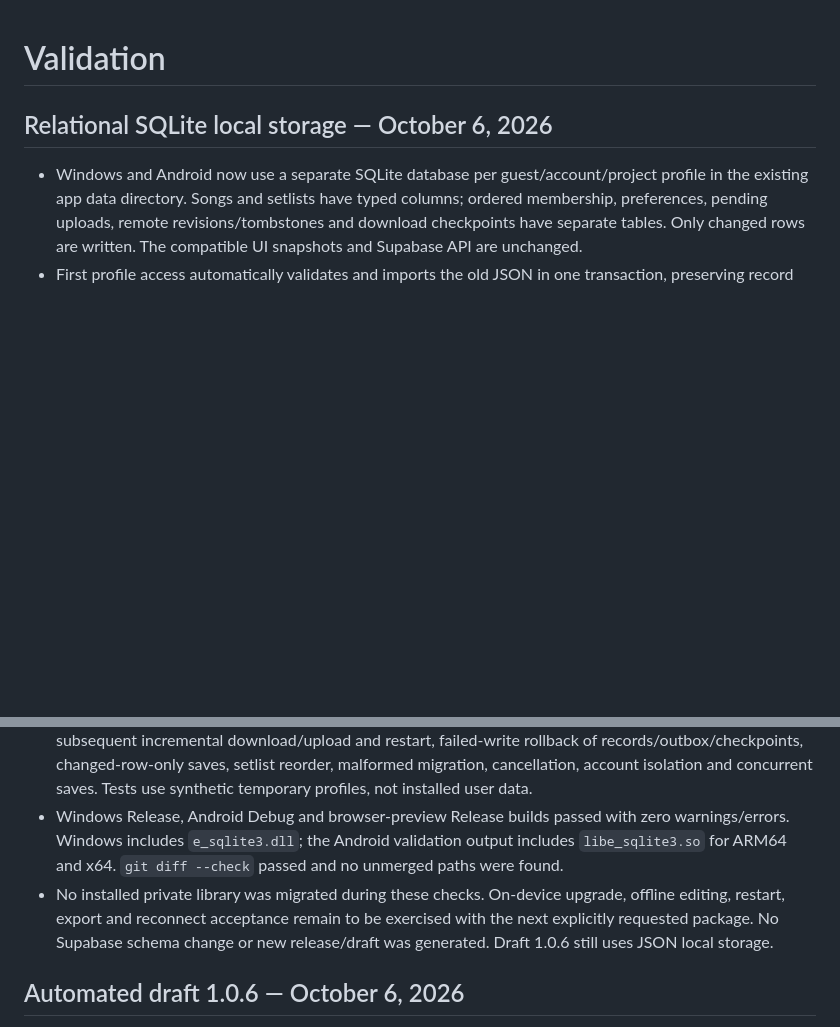
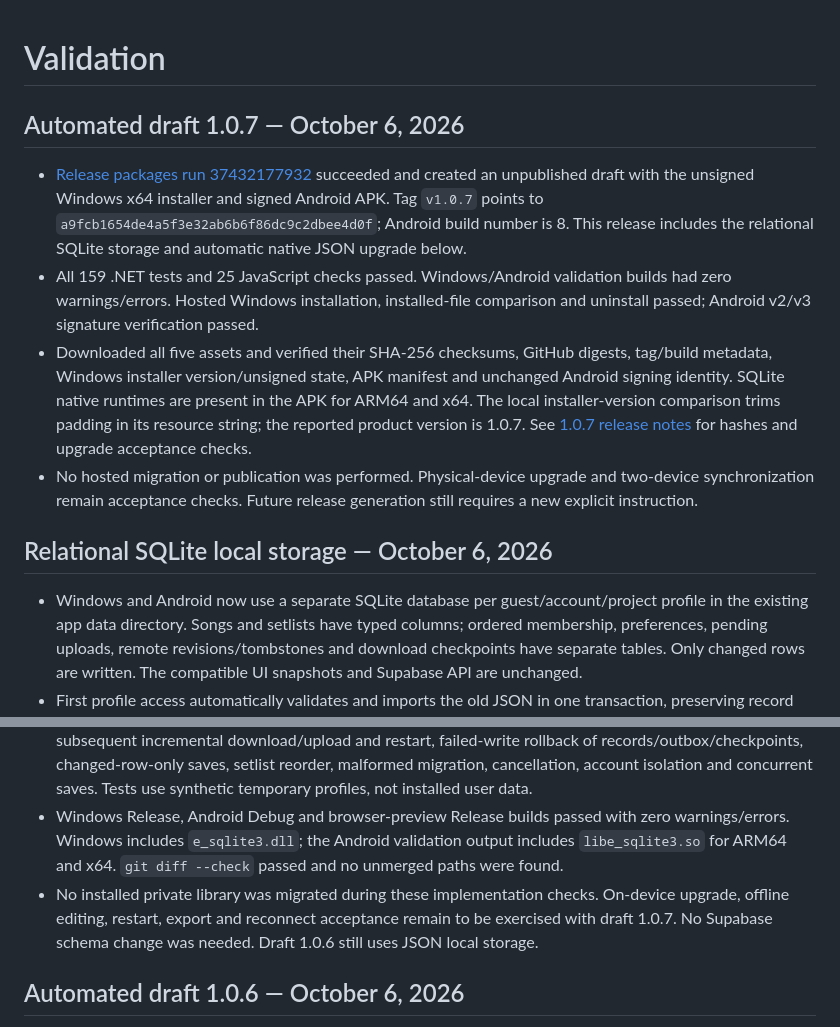
Before and after one commit to Ruach-Systems/ruach-chord-keep, a Markdown page: docs/validation.md, 2 parts joined by grey strips. GitHub-like rendering; blank space fills up the shorter version.

Commit message:
Record verified 1.0.7 SQLite draft release [skip ci]

```diff
--- a/docs/validation.md
+++ b/docs/validation.md
@@ -1,4 +1,11 @@
 # Validation
+
+## Automated draft 1.0.7 — October 6, 2026
+
+- [Release packages run 37432177932](https://github.com/Ruach-Systems/ruach-chord-library/actions/runs/37432177932) succeeded and created an unpublished draft with the unsigned Windows x64 installer and signed Android APK. Tag `v1.0.7` points to `a9fcb1654de4a5f3e32ab6b6f86dc9c2dbee4d0f`; Android build number is 8. This release includes the relational SQLite storage and automatic native JSON upgrade below.
+- All 159 .NET tests and 25 JavaScript checks passed. Windows/Android validation builds had zero warnings/errors. Hosted Windows installation, installed-file comparison and uninstall passed; Android v2/v3 signature verification passed.
+- Downloaded all five assets and verified their SHA-256 checksums, GitHub digests, tag/build metadata, Windows installer version/unsigned state, APK manifest and unchanged Android signing identity. SQLite native runtimes are present in the APK for ARM64 and x64. The local installer-version comparison trims padding in its resource string; the reported product version is 1.0.7. See [1.0.7 release notes](release-1.0.7.md) for hashes and upgrade acceptance checks.
+- No hosted migration or publication was performed. Physical-device upgrade and two-device synchronization remain acceptance checks. Future release generation still requires a new explicit instruction.
 
 ## Relational SQLite local storage — October 6, 2026
 
@@ -6,7 +13,7 @@
 - First profile access automatically validates and imports the old JSON in one transaction, preserving record IDs, chord whitespace, unknown fields, repeated/unresolved references, preferences, pending operation versions and download checkpoints. The original JSON and existing `.bak` remain untouched; successful migrations are never replayed. Failed migrations roll back schema/data and remain retryable. Unsupported versions, wrong profile identities and corrupt files are reported without resetting the library.
 - All 159 .NET tests passed: 65 Core, 29 shared session, 7 native scanner and 58 Supabase transport/auth. All 25 JavaScript checks passed. The final Core/shared Release runs cover transactional JSON upgrade, a subsequent incremental download/upload and restart, failed-write rollback of records/outbox/checkpoints, changed-row-only saves, setlist reorder, malformed migration, cancellation, account isolation and concurrent saves. Tests use synthetic temporary profiles, not installed user data.
 - Windows Release, Android Debug and browser-preview Release builds passed with zero warnings/errors. Windows includes `e_sqlite3.dll`; the Android validation output includes `libe_sqlite3.so` for ARM64 and x64. `git diff --check` passed and no unmerged paths were found.
-- No installed private library was migrated during these checks. On-device upgrade, offline editing, restart, export and reconnect acceptance remain to be exercised with the next explicitly requested package. No Supabase schema change or new release/draft was generated. Draft 1.0.6 still uses JSON local storage.
+- No installed private library was migrated during these implementation checks. On-device upgrade, offline editing, restart, export and reconnect acceptance remain to be exercised with draft 1.0.7. No Supabase schema change was needed. Draft 1.0.6 still uses JSON local storage.
 
 ## Automated draft 1.0.6 — October 6, 2026
 
```
Also changed, not shown: docs/release-1.0.7.md (added, +39 -0 lines).
